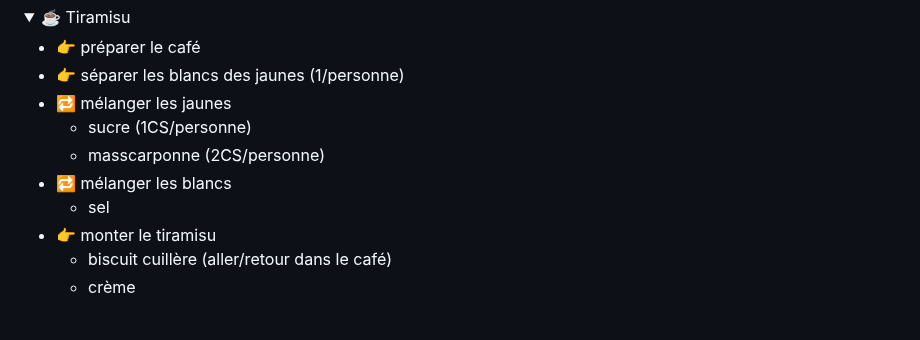
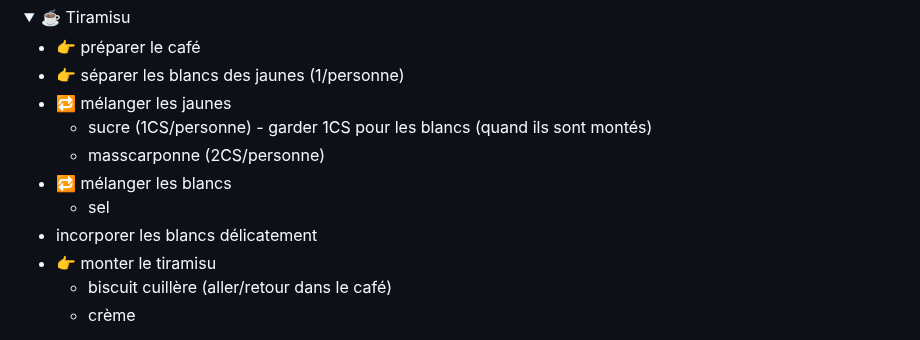
Before and after one commit to Iron-Wolf/Iron-Wolf.github.io, a Markdown page: recipe/README.md, the part around the change. Drawn GitHub-style; folded sections open.

```diff
--- a/recipe/README.md
+++ b/recipe/README.md
@@ -198,10 +198,11 @@
 - 👉 préparer le café
 - 👉 séparer les blancs des jaunes (1/personne)
 - 🔁 mélanger les jaunes
-  - sucre (1CS/personne)
+  - sucre (1CS/personne) - garder 1CS pour les blancs (quand ils sont montés)
   - masscarponne (2CS/personne)
 - 🔁 mélanger les blancs
   - sel
+- incorporer les blancs délicatement
 - 👉 monter le tiramisu
   - biscuit cuillère (aller/retour dans le café)
   - crème
```
